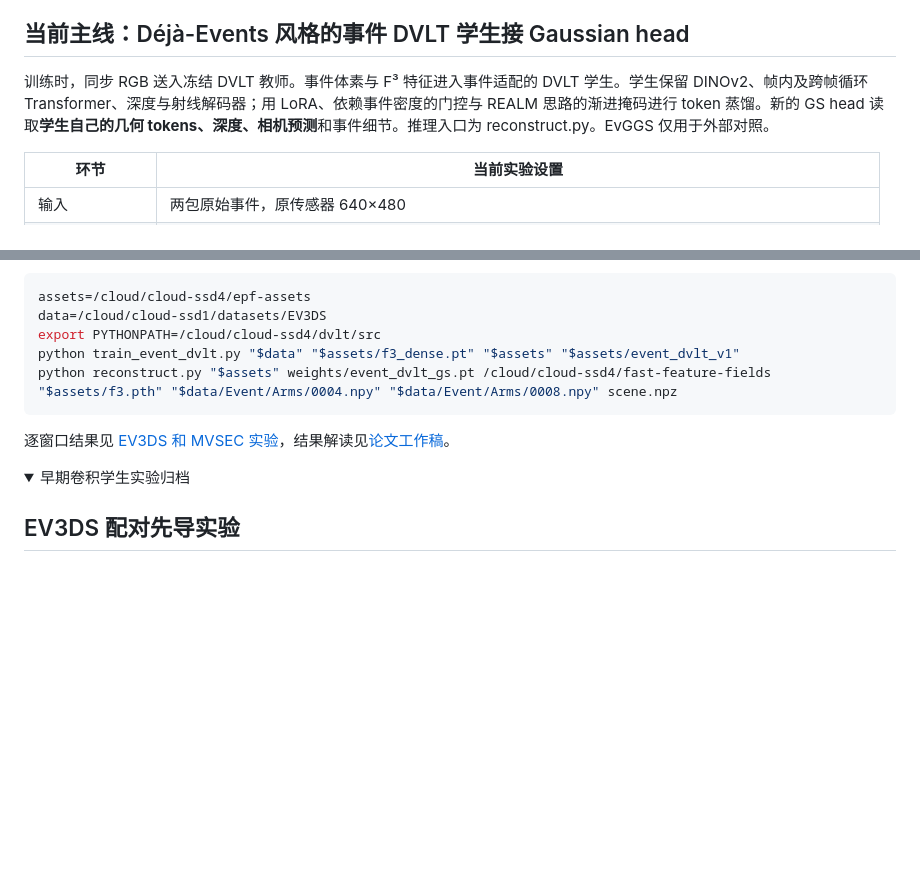
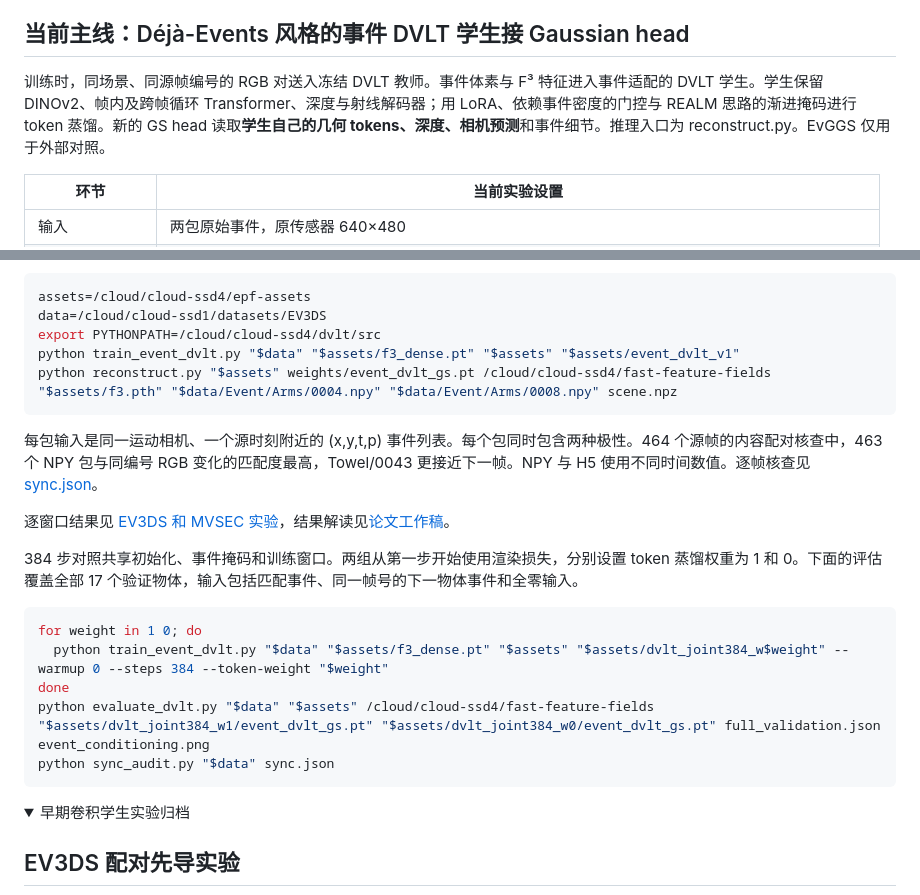
Before and after one commit to TermInaL1111/EPF3DGSS, a Markdown page: README.md, 2 parts joined by grey strips. Drawn GitHub-style; folded sections open; blank space fills up the shorter version.

Commit message:
Audit event and RGB frame pairing and compare equal-budget distillation across validation objects

````diff
--- a/README.md
+++ b/README.md
@@ -4,7 +4,7 @@
 
 ## 当前主线：Déjà-Events 风格的事件 DVLT 学生接 Gaussian head
 
-训练时，同步 RGB 送入冻结 DVLT 教师。事件体素与 F³ 特征进入事件适配的 DVLT 学生。学生保留 DINOv2、帧内及跨帧循环 Transformer、深度与射线解码器；用 LoRA、依赖事件密度的门控与 REALM 思路的渐进掩码进行 token 蒸馏。新的 GS head 读取**学生自己的几何 tokens、深度、相机预测**和事件细节。推理入口为 reconstruct.py。EvGGS 仅用于外部对照。
+训练时，同场景、同源帧编号的 RGB 对送入冻结 DVLT 教师。事件体素与 F³ 特征进入事件适配的 DVLT 学生。学生保留 DINOv2、帧内及跨帧循环 Transformer、深度与射线解码器；用 LoRA、依赖事件密度的门控与 REALM 思路的渐进掩码进行 token 蒸馏。新的 GS head 读取**学生自己的几何 tokens、深度、相机预测**和事件细节。推理入口为 reconstruct.py。EvGGS 仅用于外部对照。
 
 | 环节 | 当前实验设置 |
 |---|---|
@@ -26,7 +26,19 @@ python train_event_dvlt.py "$data" "$assets/f3_dense.pt" "$assets" "$assets/even
 python reconstruct.py "$assets" weights/event_dvlt_gs.pt /cloud/cloud-ssd4/fast-feature-fields "$assets/f3.pth" "$data/Event/Arms/0004.npy" "$data/Event/Arms/0008.npy" scene.npz
 ```
 
+每包输入是同一运动相机、一个源时刻附近的 (x,y,t,p) 事件列表。每个包同时包含两种极性。464 个源帧的内容配对核查中，463 个 NPY 包与同编号 RGB 变化的匹配度最高，Towel/0043 更接近下一帧。NPY 与 H5 使用不同时间数值。逐帧核查见 [sync.json](results/event_dvlt/sync.json)。
+
 逐窗口结果见 [EV3DS 和 MVSEC 实验](results/event_dvlt/)，结果解读见[论文工作稿](paper/manuscript.md)。
+
+384 步对照共享初始化、事件掩码和训练窗口。两组从第一步开始使用渲染损失，分别设置 token 蒸馏权重为 1 和 0。下面的评估覆盖全部 17 个验证物体，输入包括匹配事件、同一帧号的下一物体事件和全零输入。
+
+```bash
+for weight in 1 0; do
+  python train_event_dvlt.py "$data" "$assets/f3_dense.pt" "$assets" "$assets/dvlt_joint384_w$weight" --warmup 0 --steps 384 --token-weight "$weight"
+done
+python evaluate_dvlt.py "$data" "$assets" /cloud/cloud-ssd4/fast-feature-fields "$assets/dvlt_joint384_w1/event_dvlt_gs.pt" "$assets/dvlt_joint384_w0/event_dvlt_gs.pt" full_validation.json event_conditioning.png
+python sync_audit.py "$data" sync.json
+```
 
 <details>
 <summary>早期卷积学生实验归档</summary>
````
Also changed, not shown: paper/manuscript.md (+20 -1 lines), paper/event_conditioning.png (added), 8 other files.
